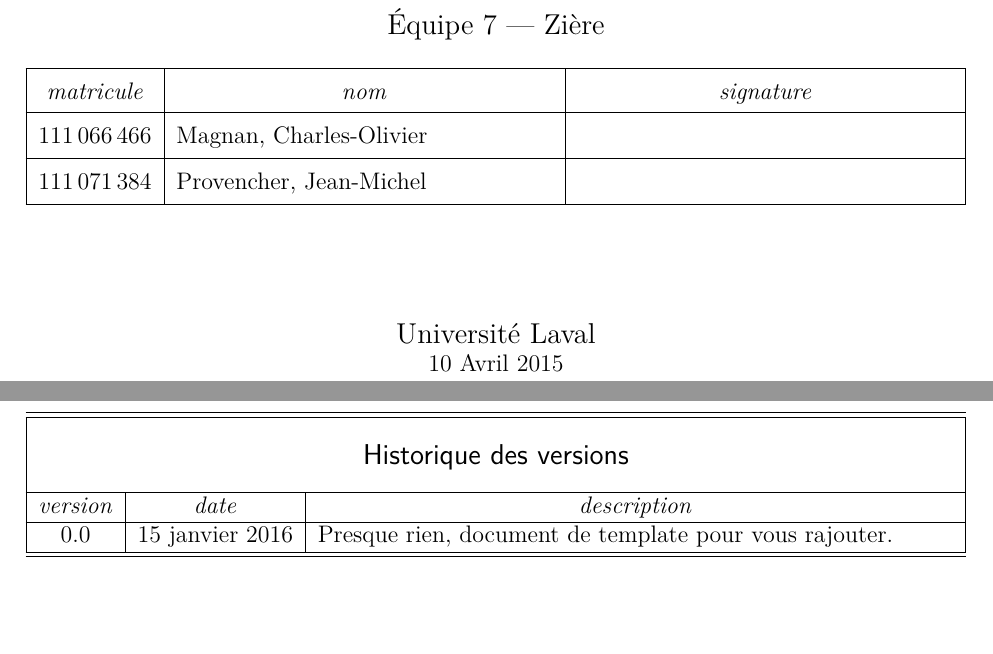
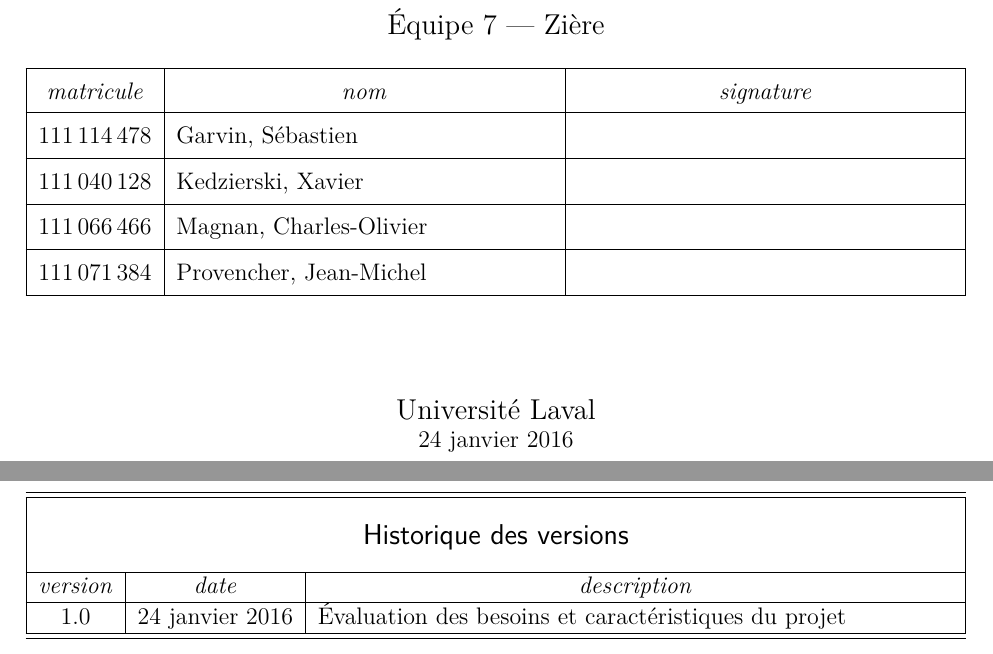
Before and after one commit to jmprovencher/Treasure-Picker-Robot, a LaTeX document (Remises/Rapport de developpement.tex): two parts of pages 1 and 2 of 4, joined at a grey line, cut so that both start at the same text, the shorter picture padded with empty space. Compiled offline with pdfLaTeX; the source files are stored in an older character set and shown here as Unicode.

Commit message:
Ajout noms des GLO dans le rapport

```diff
--- a/Remises/Rapport de developpement.tex
+++ b/Remises/Rapport de developpement.tex
@@ -22,13 +22,15 @@
 \NumeroEquipe{7}
 \NomEquipe{Zière}
 \TableauMembres{%
+	111\,114\,478  & Garvin, Sébastien   & \\\hline
+	111\,040\,128  & Kedzierski, Xavier   & \\\hline
 	111\,066\,466  & Magnan, Charles-Olivier      & \\\hline
 	111\,071\,384  & Provencher, Jean-Michel   & \\\hline
 }
-\DateRemise{10 Avril 2015}
+\DateRemise{24 janvier 2016}
 % Contenu de l'historique des versions
 \HistoriqueVersions{%										% version & date & description \\\hline
-       0.0  & 15 janvier 2016 & Presque rien, document de template pour vous rajouter. \\\hline}
+       1.0  & 24 janvier 2016 & Évaluation des besoins et caractéristiques du projet \\\hline}
 
 \begin{document}
 \maketitle
```
